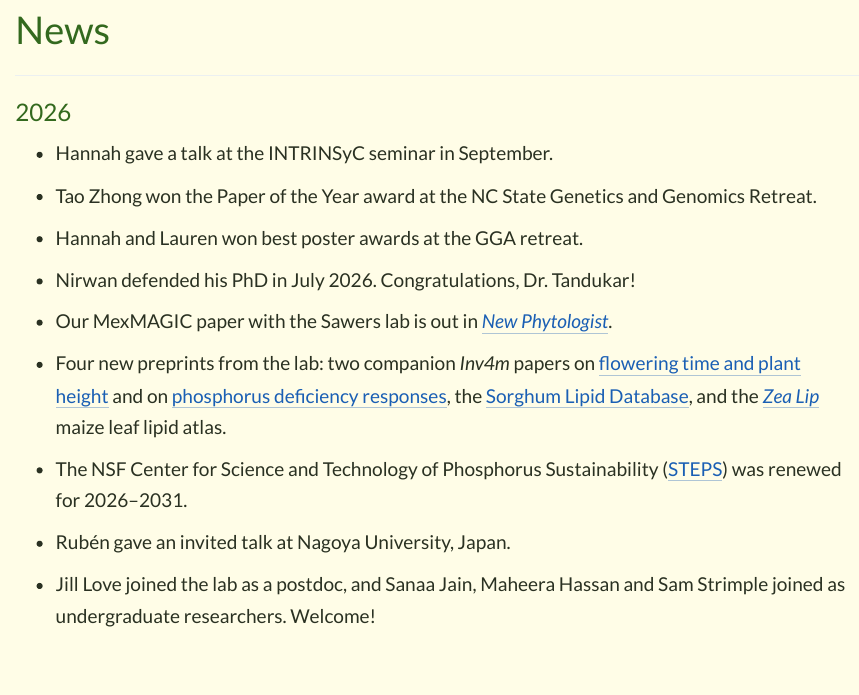
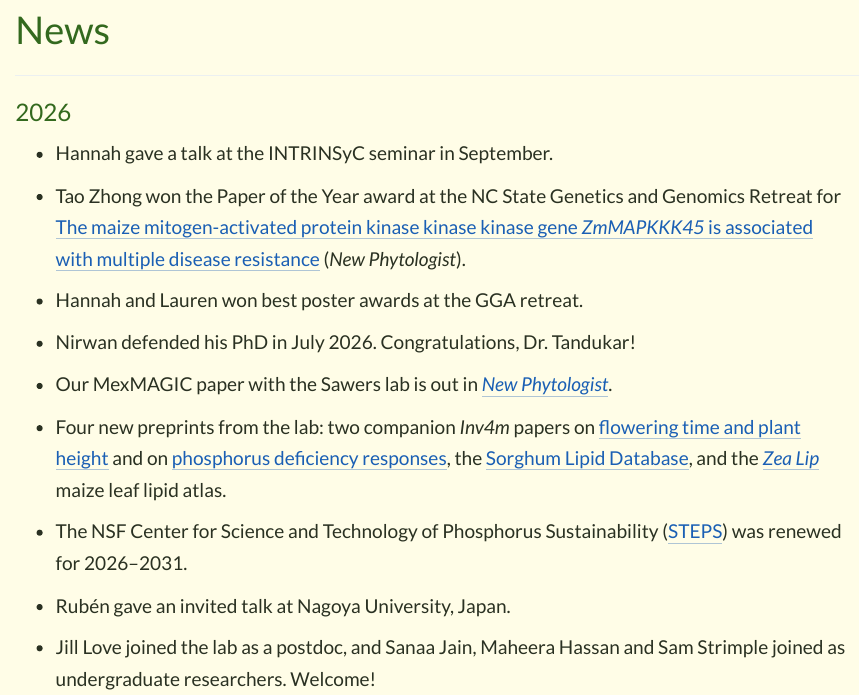
Before and after one commit to rr-lab/rr-lab.github.io, an R Markdown document (news.Rmd): the page in a window 1100 px wide, from 210 px down. The pictures show the output file news.html that the author committed with the source, opened offline; library style sheets and scripts come from the installed R packages.

Commit message:
News: link Tao Zhong's Paper of the Year
Links the award item to the paper, ZmMAPKKK45 and multiple disease
resistance (New Phytologist, doi:10.1111/nph.70828).

Co-Authored-By: Claude Opus 5.5 <noreply@anthropic.com>

```diff
--- a/news.Rmd
+++ b/news.Rmd
@@ -10,7 +10,7 @@ output: html_document
 
 - Hannah gave a talk at the INTRINSyC seminar in September.
 
-- Tao Zhong won the Paper of the Year award at the NC State Genetics and Genomics Retreat.
+- Tao Zhong won the Paper of the Year award at the NC State Genetics and Genomics Retreat for [The maize mitogen-activated protein kinase kinase kinase gene *ZmMAPKKK45* is associated with multiple disease resistance](https://doi.org/10.1111/nph.70828) (*New Phytologist*).
 
 - Hannah and Lauren won best poster awards at the GGA retreat.
 
```
Also changed, not shown: news.html.
